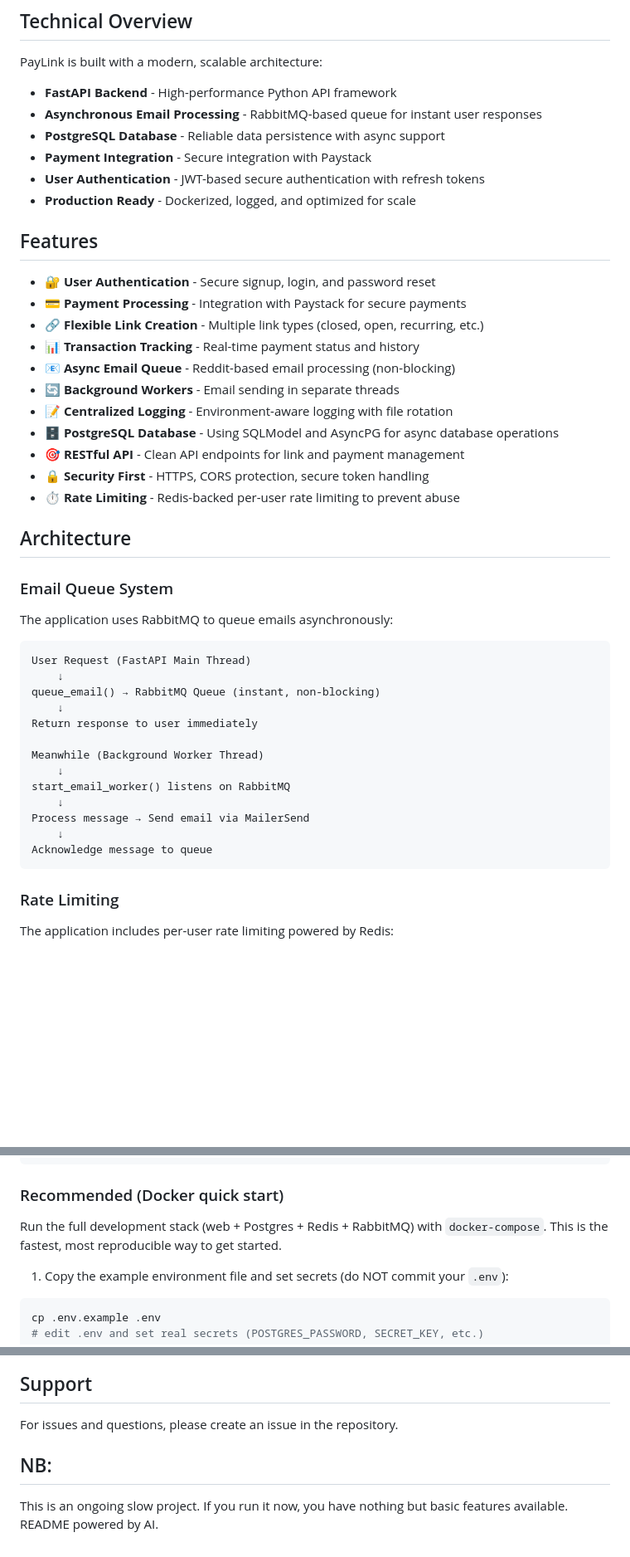
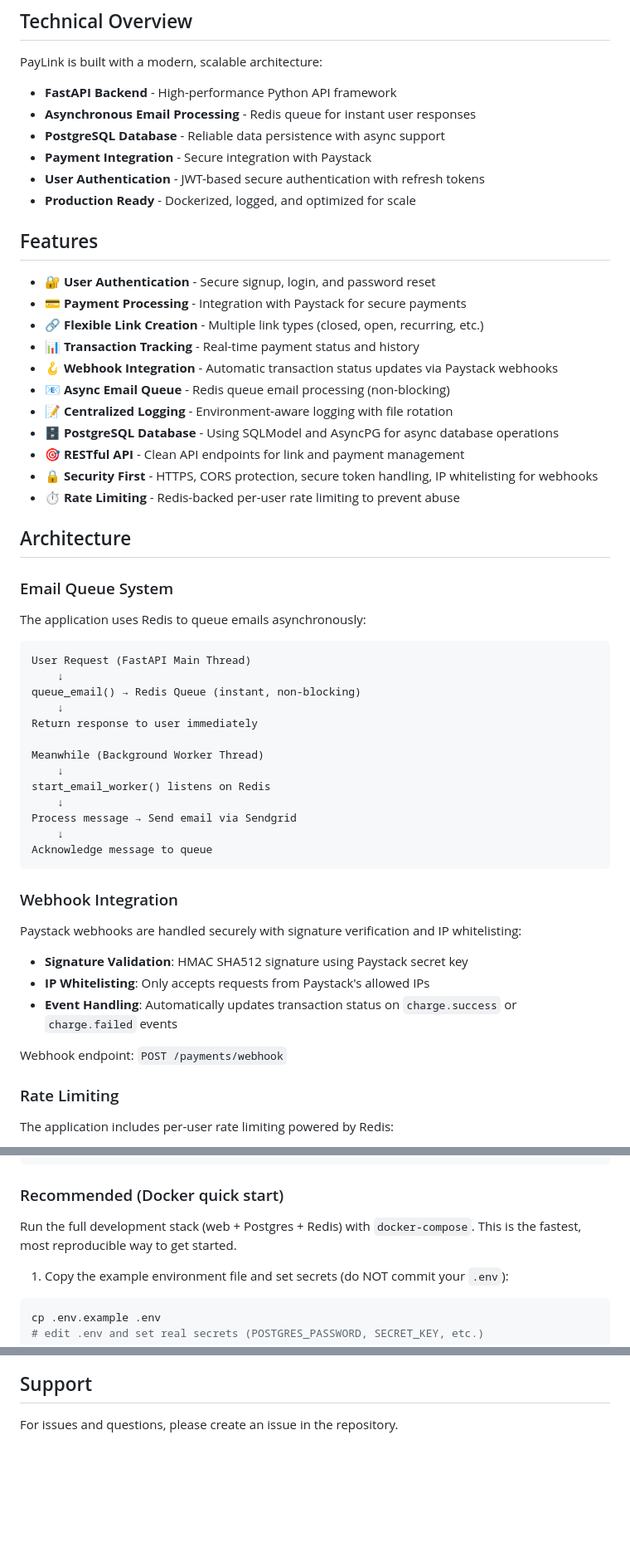
Before and after one commit to Ebiladou/pay-link, a Markdown page: README.md, 3 parts joined by grey strips. Shown at 83% size. Rendered like a GitHub page; blank space fills up the shorter version.

````diff
--- a/README.md
+++ b/README.md
@@ -13,7 +13,7 @@ PayLink integrates with **Paystack** to handle secure payment transactions. User
 PayLink is built with a modern, scalable architecture:
 
 - **FastAPI Backend** - High-performance Python API framework
-- **Asynchronous Email Processing** - RabbitMQ-based queue for instant user responses
+- **Asynchronous Email Processing** - Redis queue for instant user responses
 - **PostgreSQL Database** - Reliable data persistence with async support
 - **Payment Integration** - Secure integration with Paystack
 - **User Authentication** - JWT-based secure authentication with refresh tokens
@@ -25,35 +25,45 @@ PayLink is built with a modern, scalable architecture:
 - 💳 **Payment Processing** - Integration with Paystack for secure payments
 - 🔗 **Flexible Link Creation** - Multiple link types (closed, open, recurring, etc.)
 - 📊 **Transaction Tracking** - Real-time payment status and history
-- 📧 **Async Email Queue** - Reddit-based email processing (non-blocking)
-- 🔄 **Background Workers** - Email sending in separate threads
+- 🪝 **Webhook Integration** - Automatic transaction status updates via Paystack webhooks
+- 📧 **Async Email Queue** - Redis queue email processing (non-blocking)
 - 📝 **Centralized Logging** - Environment-aware logging with file rotation
 - 🗄️ **PostgreSQL Database** - Using SQLModel and AsyncPG for async database operations
 - 🎯 **RESTful API** - Clean API endpoints for link and payment management
-- 🔒 **Security First** - HTTPS, CORS protection, secure token handling
+- 🔒 **Security First** - HTTPS, CORS protection, secure token handling, IP whitelisting for webhooks
 - ⏱️ **Rate Limiting** - Redis-backed per-user rate limiting to prevent abuse
 
 ## Architecture
 
 ### Email Queue System
 
-The application uses RabbitMQ to queue emails asynchronously:
+The application uses Redis to queue emails asynchronously:
 
 ```
 User Request (FastAPI Main Thread)
     ↓
-queue_email() → RabbitMQ Queue (instant, non-blocking)
+queue_email() → Redis Queue (instant, non-blocking)
     ↓
 Return response to user immediately
 
 Meanwhile (Background Worker Thread)
     ↓
-start_email_worker() listens on RabbitMQ
+start_email_worker() listens on Redis
     ↓
-Process message → Send email via MailerSend
+Process message → Send email via Sendgrid
     ↓
 Acknowledge message to queue
 ```
+
+### Webhook Integration
+
+Paystack webhooks are handled securely with signature verification and IP whitelisting:
+
+- **Signature Validation**: HMAC SHA512 signature using Paystack secret key
+- **IP Whitelisting**: Only accepts requests from Paystack's allowed IPs
+- **Event Handling**: Automatically updates transaction status on `charge.success` or `charge.failed` events
+
+Webhook endpoint: `POST /payments/webhook`
 
 ### Rate Limiting
 
@@ -105,7 +115,7 @@ cd pay-link
 
 ### Recommended (Docker quick start)
 
-Run the full development stack (web + Postgres + Redis + RabbitMQ) with `docker-compose`. This is the fastest, most reproducible way to get started.
+Run the full development stack (web + Postgres + Redis) with `docker-compose`. This is the fastest, most reproducible way to get started.
 
 1. Copy the example environment file and set secrets (do NOT commit your `.env`):
 
@@ -234,7 +290,3 @@ MIT
 ## Support
 
 For issues and questions, please create an issue in the repository.
-
-## NB:
-
-This is an ongoing slow project. If you run it now, you have nothing but basic features available. README powered by AI.
````
Also changed, not shown: other parts of README.md (+54 -8 lines).
